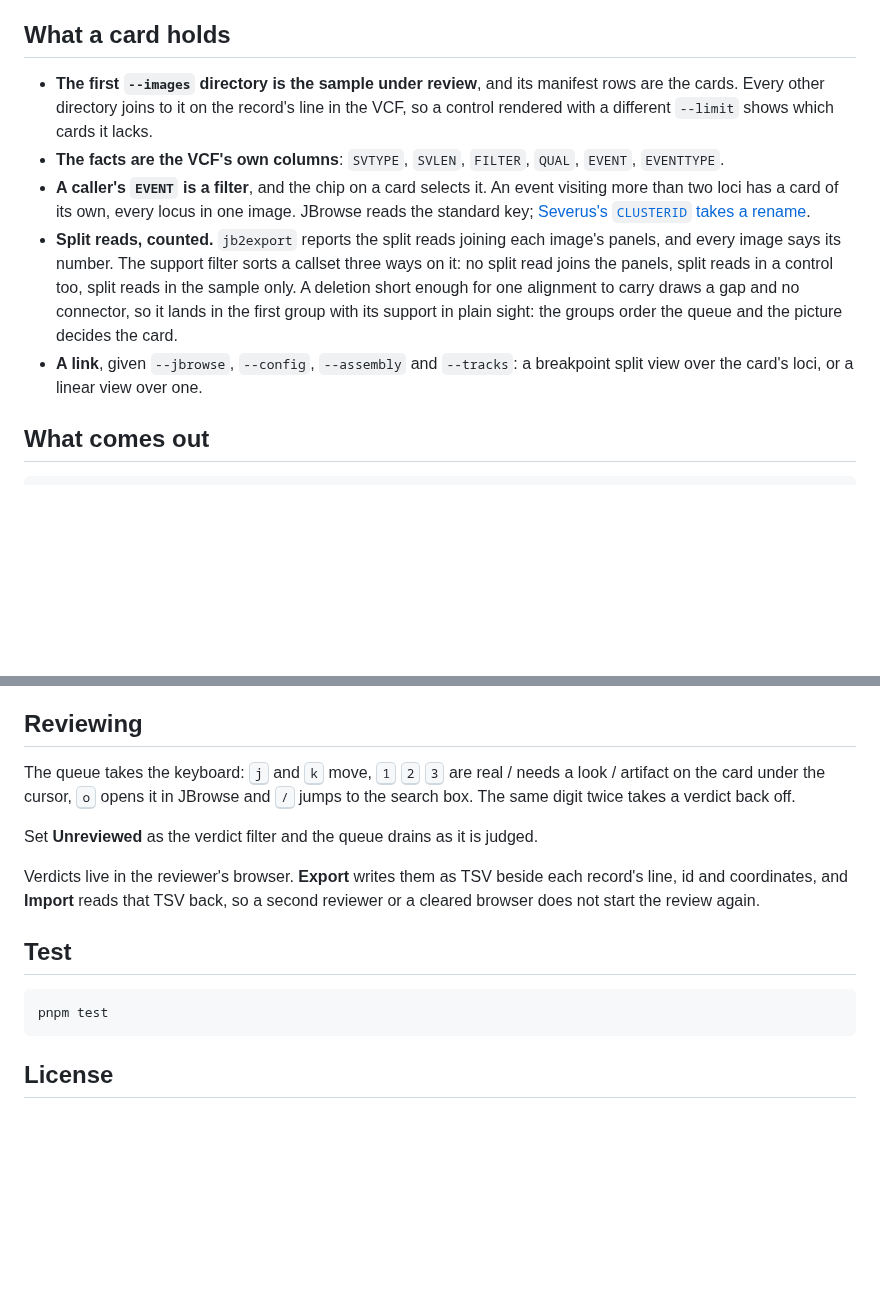
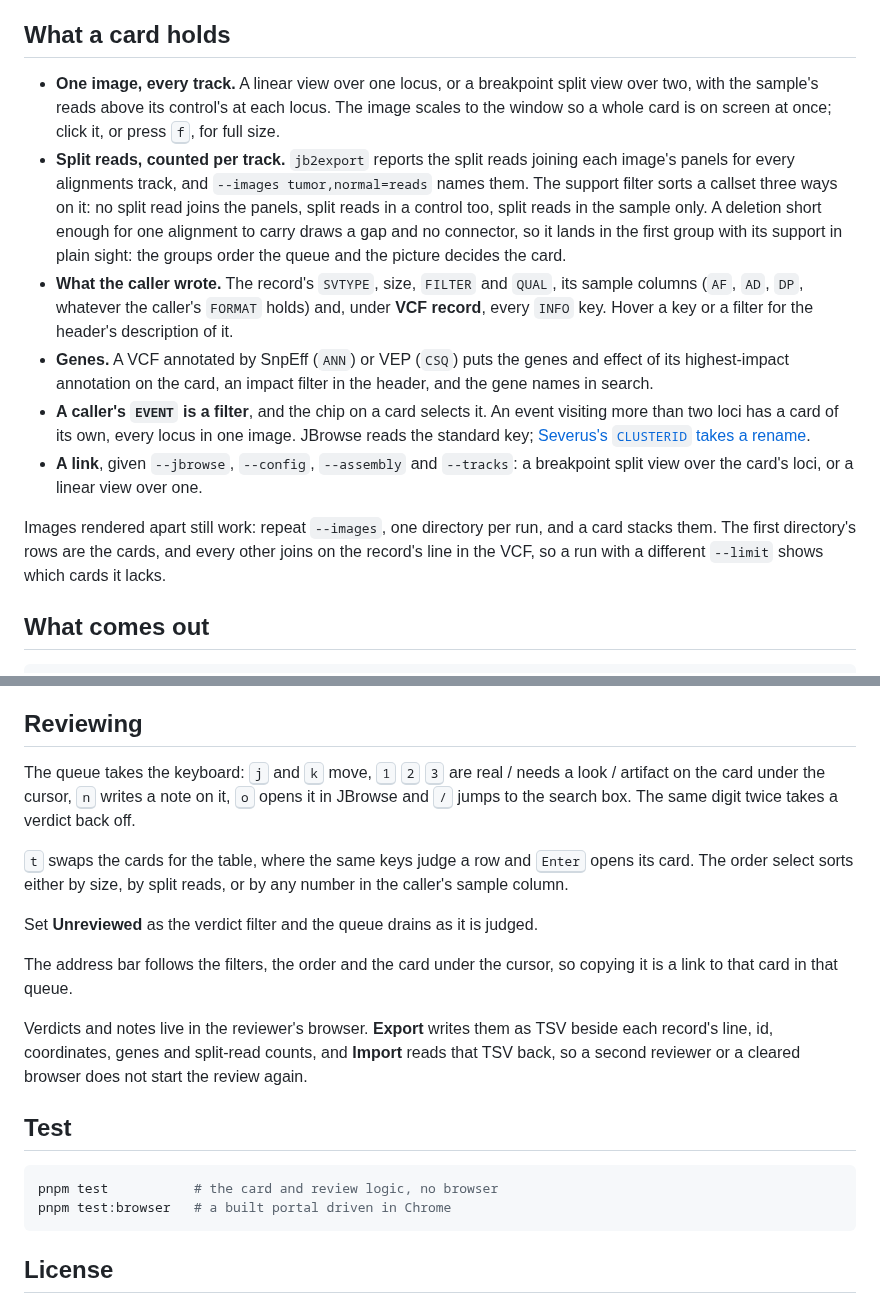
Before and after one commit to cmdcolin/variant-review-portal, a Markdown page: README.md, 2 parts joined by grey strips. GitHub-like rendering; blank space fills up the shorter version.

````diff
--- a/README.md
+++ b/README.md
@@ -45,25 +46,35 @@ than 5.0.0-beta.8.
 
 ## What a card holds
 
-- **The first `--images` directory is the sample under review**, and its
-  manifest rows are the cards. Every other directory joins to it on the record's
-  line in the VCF, so a control rendered with a different `--limit` shows which
-  cards it lacks.
-- **The facts are the VCF's own columns**: `SVTYPE`, `SVLEN`, `FILTER`, `QUAL`,
-  `EVENT`, `EVENTTYPE`.
+- **One image, every track.** A linear view over one locus, or a breakpoint
+  split view over two, with the sample's reads above its control's at each
+  locus. The image scales to the window so a whole card is on screen at once;
+  click it, or press <kbd>f</kbd>, for full size.
+- **Split reads, counted per track.** `jb2export` reports the split reads
+  joining each image's panels for every alignments track, and `--images
+  tumor,normal=reads` names them. The support filter sorts a callset three ways
+  on it: no split read joins the panels, split reads in a control too, split
+  reads in the sample only. A deletion short enough for one alignment to carry
+  draws a gap and no connector, so it lands in the first group with its support
+  in plain sight: the groups order the queue and the picture decides the card.
+- **What the caller wrote.** The record's `SVTYPE`, size, `FILTER` and `QUAL`,
+  its sample columns (`AF`, `AD`, `DP`, whatever the caller's `FORMAT` holds)
+  and, under **VCF record**, every `INFO` key. Hover a key or a filter for the
+  header's description of it.
+- **Genes.** A VCF annotated by SnpEff (`ANN`) or VEP (`CSQ`) puts the genes and
+  effect of its highest-impact annotation on the card, an impact filter in the
+  header, and the gene names in search.
 - **A caller's `EVENT` is a filter**, and the chip on a card selects it. An
   event visiting more than two loci has a card of its own, every locus in one
   image. JBrowse reads the standard key;
   [Severus's `CLUSTERID` takes a rename](https://jbrowse.org/jb2/docs/user_guides/sv_inspector_view/#rearrangement-events).
-- **Split reads, counted.** `jb2export` reports the split reads joining each
-  image's panels, and every image says its number. The support filter sorts a
-  callset three ways on it: no split read joins the panels, split reads in a
-  control too, split reads in the sample only. A deletion short enough for one
-  alignment to carry draws a gap and no connector, so it lands in the first
-  group with its support in plain sight: the groups order the queue and the
-  picture decides the card.
 - **A link**, given `--jbrowse`, `--config`, `--assembly` and `--tracks`: a
   breakpoint split view over the card's loci, or a linear view over one.
+
+Images rendered apart still work: repeat `--images`, one directory per run, and
+a card stacks them. The first directory's rows are the cards, and every other
+joins on the record's line in the VCF, so a run with a different `--limit` shows
+which cards it lacks.
 
 ## What comes out
 
@@ -80,19 +91,29 @@ whole deployment.
 
 The queue takes the keyboard: <kbd>j</kbd> and <kbd>k</kbd> move,
 <kbd>1</kbd> <kbd>2</kbd> <kbd>3</kbd> are real / needs a look / artifact on the
-card under the cursor, <kbd>o</kbd> opens it in JBrowse and <kbd>/</kbd> jumps to
-the search box. The same digit twice takes a verdict back off.
+card under the cursor, <kbd>n</kbd> writes a note on it, <kbd>o</kbd> opens it
+in JBrowse and <kbd>/</kbd> jumps to the search box. The same digit twice takes
+a verdict back off.
+
+<kbd>t</kbd> swaps the cards for the table, where the same keys judge a row and
+<kbd>Enter</kbd> opens its card. The order select sorts either by size, by split
+reads, or by any number in the caller's sample column.
 
 Set **Unreviewed** as the verdict filter and the queue drains as it is judged.
 
-Verdicts live in the reviewer's browser. **Export** writes them as TSV beside
-each record's line, id and coordinates, and **Import** reads that TSV back, so a
-second reviewer or a cleared browser does not start the review again.
+The address bar follows the filters, the order and the card under the cursor, so
+copying it is a link to that card in that queue.
+
+Verdicts and notes live in the reviewer's browser. **Export** writes them as TSV
+beside each record's line, id, coordinates, genes and split-read counts, and
+**Import** reads that TSV back, so a second reviewer or a cleared browser does
+not start the review again.
 
 ## Test
 
 ```bash
-pnpm test
+pnpm test           # the card and review logic, no browser
+pnpm test:browser   # a built portal driven in Chrome
 ```
 
 ## License
````
Also changed, not shown: other parts of README.md (+14 -13 lines), docs/review-page-dark.png (deleted), docs/review-page-light.png, docs/review-table-dark.png (added), 9 other files.
